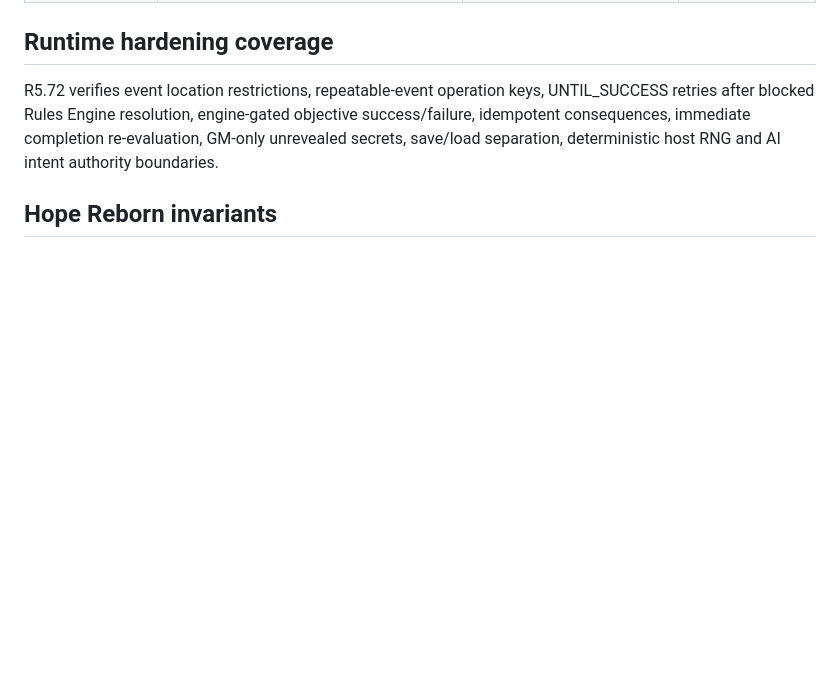
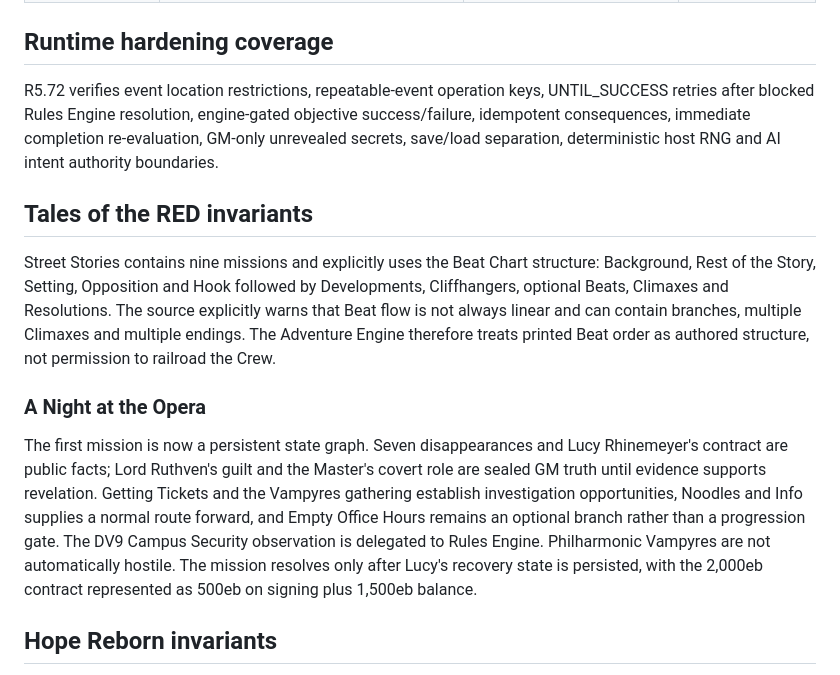
Before and after one commit to bra83/hello-world, a Markdown page: cyberpunk-red/adventure-engine/ADVENTURE_COVERAGE_MATRIX.md, the part around one of its changes. Drawn GitHub-style; blank space fills up the shorter version.

```diff
--- a/cyberpunk-red/adventure-engine/ADVENTURE_COVERAGE_MATRIX.md
+++ b/cyberpunk-red/adventure-engine/ADVENTURE_COVERAGE_MATRIX.md
@@ -22,6 +30,14 @@ Status: **IMPLEMENTED** = validated AdventureModule + persistent runtime path +
 ## Runtime hardening coverage
 
 R5.72 verifies event location restrictions, repeatable-event operation keys, UNTIL_SUCCESS retries after blocked Rules Engine resolution, engine-gated objective success/failure, idempotent consequences, immediate completion re-evaluation, GM-only unrevealed secrets, save/load separation, deterministic host RNG and AI intent authority boundaries.
+
+## Tales of the RED invariants
+
+Street Stories contains nine missions and explicitly uses the Beat Chart structure: Background, Rest of the Story, Setting, Opposition and Hook followed by Developments, Cliffhangers, optional Beats, Climaxes and Resolutions. The source explicitly warns that Beat flow is not always linear and can contain branches, multiple Climaxes and multiple endings. The Adventure Engine therefore treats printed Beat order as authored structure, not permission to railroad the Crew.
+
+### A Night at the Opera
+
+The first mission is now a persistent state graph. Seven disappearances and Lucy Rhinemeyer's contract are public facts; Lord Ruthven's guilt and the Master's covert role are sealed GM truth until evidence supports revelation. Getting Tickets and the Vampyres gathering establish investigation opportunities, Noodles and Info supplies a normal route forward, and Empty Office Hours remains an optional branch rather than a progression gate. The DV9 Campus Security observation is delegated to Rules Engine. Philharmonic Vampyres are not automatically hostile. The mission resolves only after Lucy's recovery state is persisted, with the 2,000eb contract represented as 500eb on signing plus 1,500eb balance.
 
 ## Hope Reborn invariants
 
```
Also changed, not shown: other parts of cyberpunk-red/adventure-engine/ADVENTURE_COVERAGE_MATRIX.md (+9 -1 lines).
